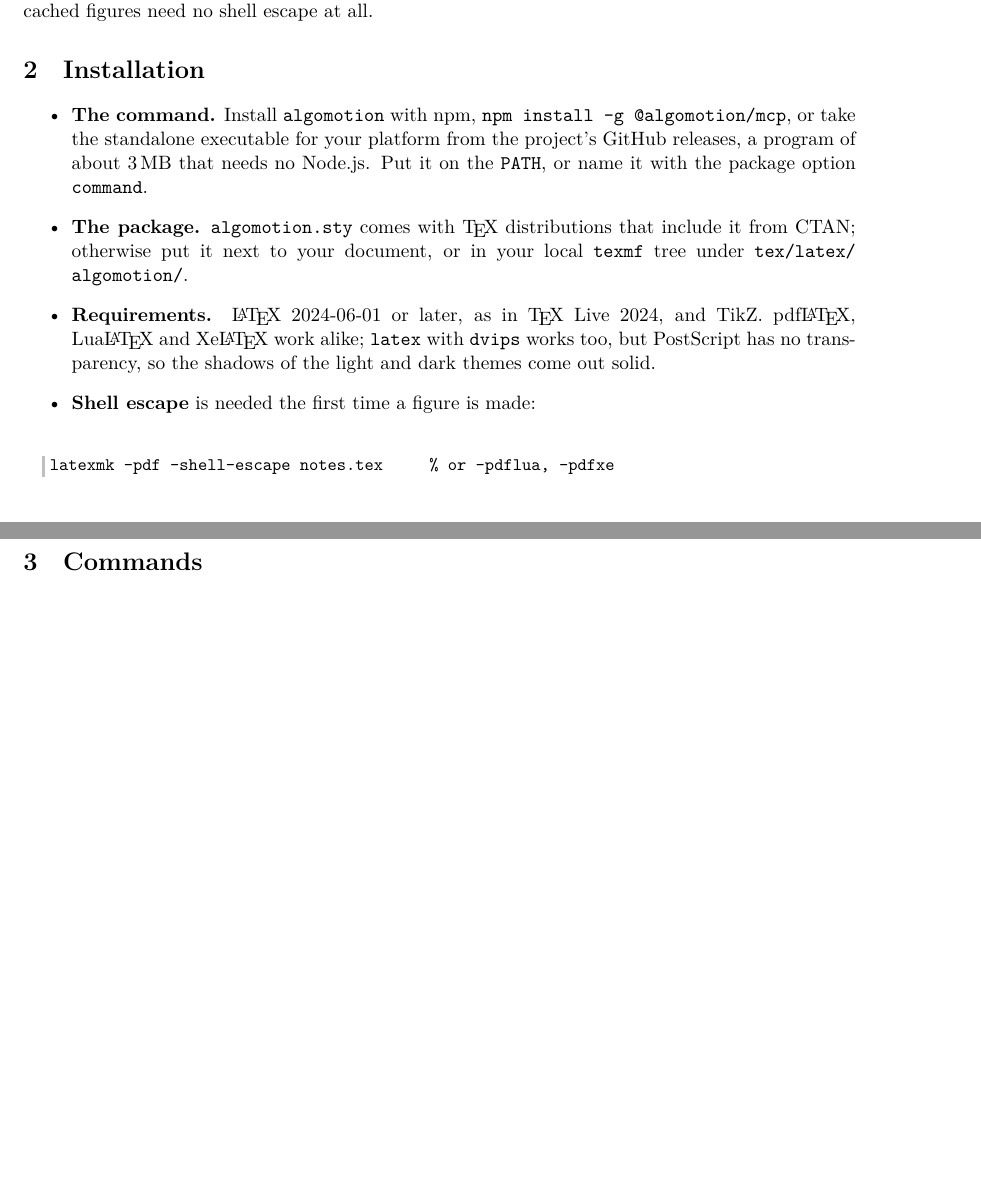
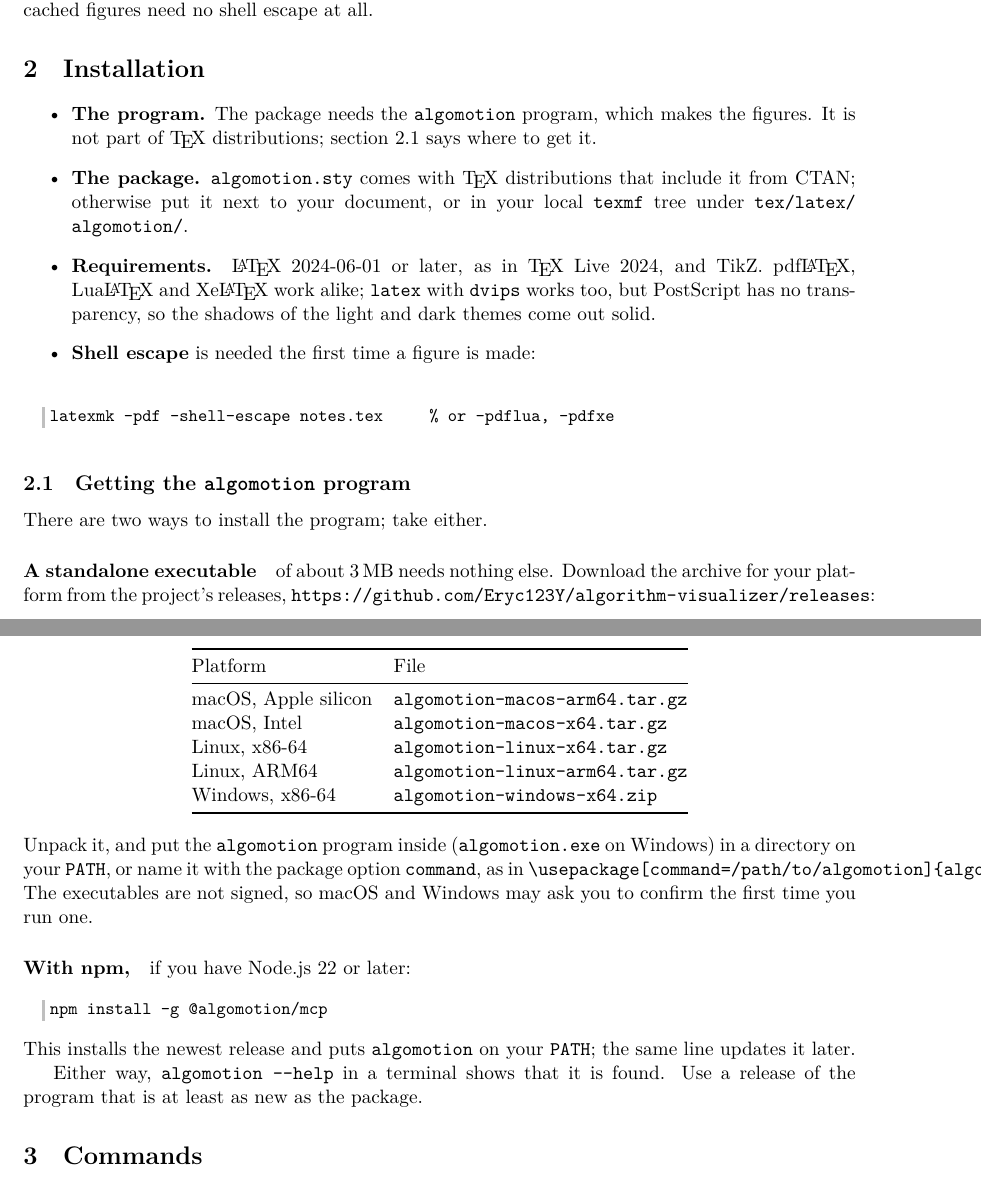
Before and after one commit to Eryc123Y/algorithm-visualizer, a LaTeX paper (packages/latex/package/algomotion-doc.tex): two parts of pages 2 and 3 of 7, joined at a grey line, cut so that both start at the same text, the shorter picture padded with empty space. Compiled offline with XeLaTeX.

Commit message:
docs(latex): say where to get the algomotion program
The CTAN team asked for it before installing the package: the README's
Requirements and the manual's Installation now name the standalone
executable for each platform on the GitHub releases page, and the npm
install. The release steps note the CTAN path and that npm must carry
the release before the upload.

Co-Authored-By: Claude Fable 5.2 <noreply@anthropic.com>
Claude-Session: https://claude.ai/code/session_0161uVh7EwQbPbj6w56LUNGi

```diff
--- a/packages/latex/package/algomotion-doc.tex
+++ b/packages/latex/package/algomotion-doc.tex
@@ -90,11 +90,9 @@ shell escape at all.
 \section{Installation}
 
 \begin{itemize}
-  \item \textbf{The command.} Install \texttt{algomotion} with npm,
-    \texttt{npm install -g @algomotion/mcp}, or take the standalone
-    executable for your platform from the project's GitHub releases, a
-    program of about 3\,MB that needs no Node.js. Put it on the
-    \texttt{PATH}, or name it with the package option \key{command}.
+  \item \textbf{The program.} The package needs the \texttt{algomotion}
+    program, which makes the figures. It is not part of \TeX\
+    distributions; section~\ref{sec:program} says where to get it.
   \item \textbf{The package.} \texttt{algomotion.sty} comes with
     \TeX\ distributions that include it from CTAN; otherwise put it next to
     your document, or in your local \texttt{texmf} tree under
@@ -109,6 +107,48 @@ shell escape at all.
 \begin{lstlisting}
 latexmk -pdf -shell-escape notes.tex     % or -pdflua, -pdfxe
 \end{lstlisting}
+
+\subsection{Getting the \texttt{algomotion} program}
+\label{sec:program}
+
+There are two ways to install the program; take either.
+
+\paragraph{A standalone executable} of about 3\,MB needs nothing else.
+Download the archive for your platform from the project's releases,
+\url{https://github.com/Eryc123Y/algorithm-visualizer/releases}:
+
+\begin{center}
+  \begin{tabular}{@{}ll@{}}
+    \toprule
+    Platform & File \\
+    \midrule
+    macOS, Apple silicon & \texttt{algomotion-macos-arm64.tar.gz} \\
+    macOS, Intel & \texttt{algomotion-macos-x64.tar.gz} \\
+    Linux, x86-64 & \texttt{algomotion-linux-x64.tar.gz} \\
+    Linux, ARM64 & \texttt{algomotion-linux-arm64.tar.gz} \\
+    Windows, x86-64 & \texttt{algomotion-windows-x64.zip} \\
+    \bottomrule
+  \end{tabular}
+\end{center}
+
+\noindent Unpack it, and put the \texttt{algomotion} program inside
+(\texttt{algomotion.exe} on Windows) in a directory on your \texttt{PATH},
+or name it with the package option \key{command}, as in
+\cs{usepackage}\texttt{[command=/path/to/algomotion]\{algomotion\}}. The
+executables are not signed, so macOS and Windows may ask you to confirm the
+first time you run one.
+
+\paragraph{With npm,} if you have Node.js 22 or later:
+
+\begin{lstlisting}
+npm install -g @algomotion/mcp
+\end{lstlisting}
+
+\noindent This installs the newest release and puts \texttt{algomotion} on
+your \texttt{PATH}; the same line updates it later.
+
+Either way, \texttt{algomotion -{}-help} in a terminal shows that it is
+found. Use a release of the program that is at least as new as the package.
 
 \section{Commands}
 
```
Also changed, not shown: docs/releasing.md (+2 -0 lines), CHANGELOG.md, README.md, packages/latex/package/README.md.
